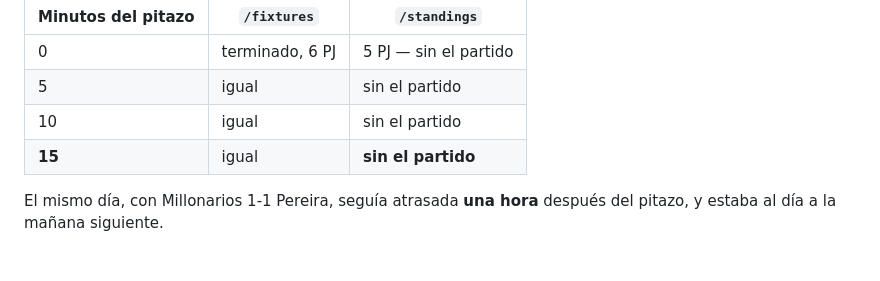
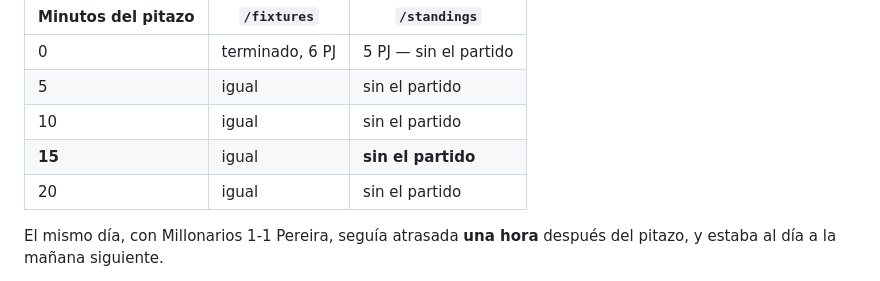
Before and after one commit to zibastian/futbol-colombiano, a Markdown page: reglas-torneos.md, the part around the change. Rendered like a GitHub page.

Commit message:
reglas: a los 20 minutos standings sigue sin el partido

```diff
--- a/reglas-torneos.md
+++ b/reglas-torneos.md
@@ -118,6 +118,7 @@ propio y enlace.
 | 5 | igual | sin el partido |
 | 10 | igual | sin el partido |
 | **15** | igual | **sin el partido** |
+| 20 | igual | sin el partido |
 
 El mismo día, con Millonarios 1-1 Pereira, seguía atrasada **una hora** después
 del pitazo, y estaba al día a la mañana siguiente.
```
